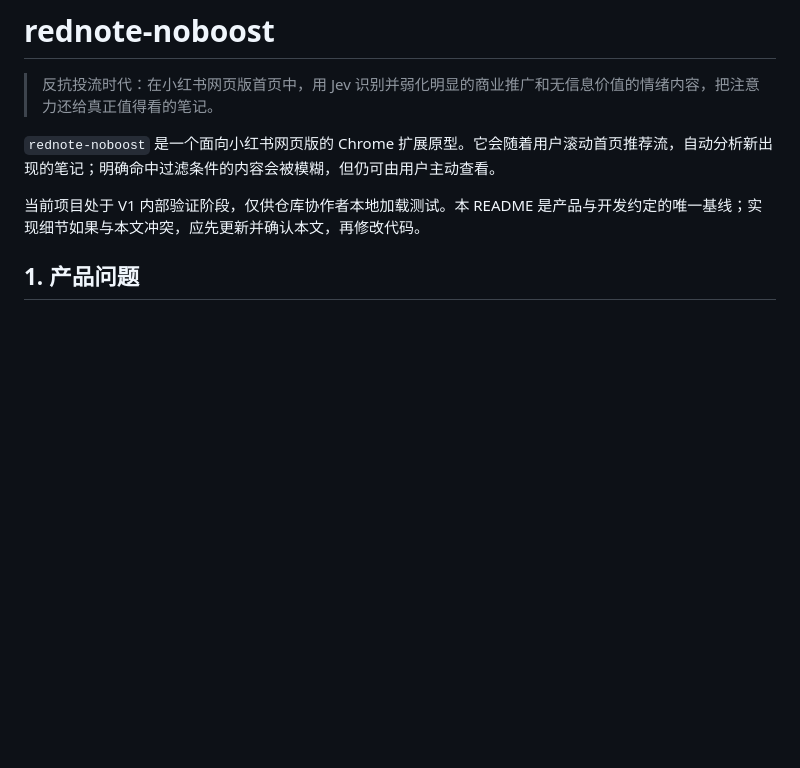
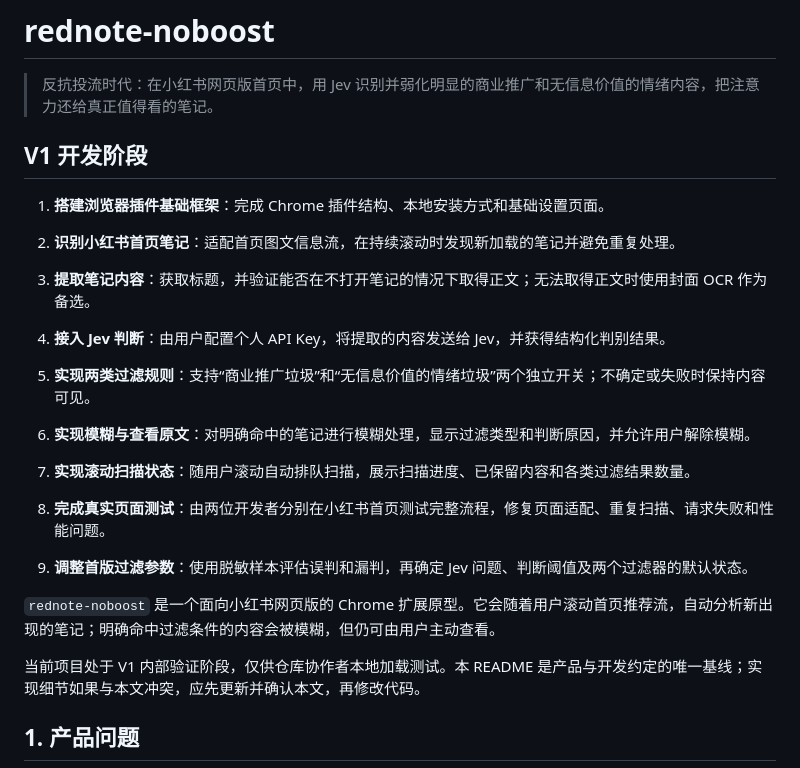
Before and after one commit to pipiyapi/rednote-noboost, a Markdown page: README.md, the part around the change. Drawn GitHub-style; blank space fills up the shorter version.

Commit message:
docs: add concise v1 development stages

```diff
--- a/README.md
+++ b/README.md
@@ -1,6 +1,26 @@
 # rednote-noboost
 
 > 反抗投流时代：在小红书网页版首页中，用 Jev 识别并弱化明显的商业推广和无信息价值的情绪内容，把注意力还给真正值得看的笔记。
+
+## V1 开发阶段
+
+1. **搭建浏览器插件基础框架**：完成 Chrome 插件结构、本地安装方式和基础设置页面。
+
+2. **识别小红书首页笔记**：适配首页图文信息流，在持续滚动时发现新加载的笔记并避免重复处理。
+
+3. **提取笔记内容**：获取标题，并验证能否在不打开笔记的情况下取得正文；无法取得正文时使用封面 OCR 作为备选。
+
+4. **接入 Jev 判断**：由用户配置个人 API Key，将提取的内容发送给 Jev，并获得结构化判别结果。
+
+5. **实现两类过滤规则**：支持“商业推广垃圾”和“无信息价值的情绪垃圾”两个独立开关；不确定或失败时保持内容可见。
+
+6. **实现模糊与查看原文**：对明确命中的笔记进行模糊处理，显示过滤类型和判断原因，并允许用户解除模糊。
+
+7. **实现滚动扫描状态**：随用户滚动自动排队扫描，展示扫描进度、已保留内容和各类过滤结果数量。
+
+8. **完成真实页面测试**：由两位开发者分别在小红书首页测试完整流程，修复页面适配、重复扫描、请求失败和性能问题。
+
+9. **调整首版过滤参数**：使用脱敏样本评估误判和漏判，再确定 Jev 问题、判断阈值及两个过滤器的默认状态。
 
 `rednote-noboost` 是一个面向小红书网页版的 Chrome 扩展原型。它会随着用户滚动首页推荐流，自动分析新出现的笔记；明确命中过滤条件的内容会被模糊，但仍可由用户主动查看。
 
```
